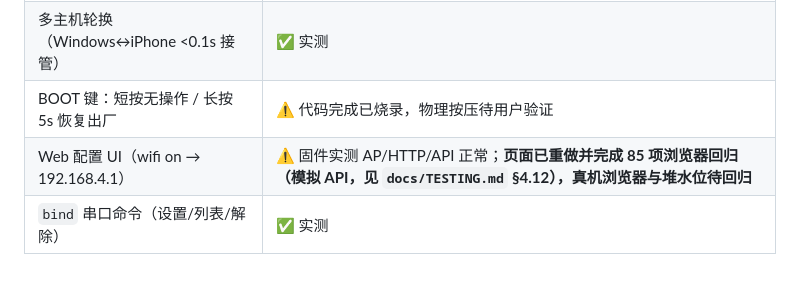
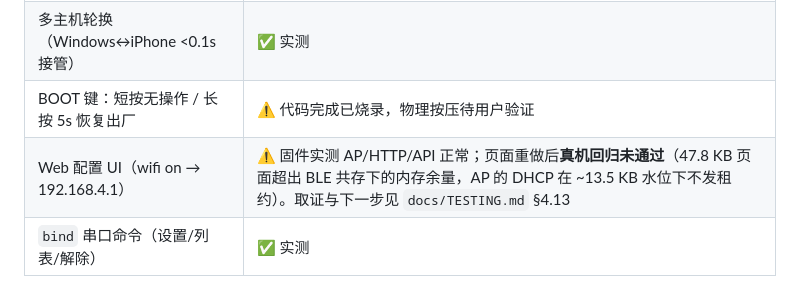
Before and after one commit to QYHHHH/BleRemoteBrideg, a Markdown page: HANDOFF.md, the part around the change. Drawn GitHub-style.

```diff
--- a/HANDOFF.md
+++ b/HANDOFF.md
@@ -32,7 +32,7 @@ Wi-Fi（Wi-Fi 仅用于按需的 Web 配置界面，`wifi on/off`）。
 | iPhone 连接（音量/方向键） | ✅ 用户实测 |
 | 多主机轮换（Windows↔iPhone <0.1s 接管） | ✅ 实测 |
 | BOOT 键：短按无操作 / 长按 5s 恢复出厂 | ⚠️ 代码完成已烧录，物理按压待用户验证 |
-| Web 配置 UI（wifi on → 192.168.4.1） | ⚠️ 固件实测 AP/HTTP/API 正常；**页面已重做并完成 85 项浏览器回归（模拟 API，见 `docs/TESTING.md` §4.12），真机浏览器与堆水位待回归** |
+| Web 配置 UI（wifi on → 192.168.4.1） | ⚠️ 固件实测 AP/HTTP/API 正常；页面重做后**真机回归未通过**（47.8 KB 页面超出 BLE 共存下的内存余量，AP 的 DHCP 在 ~13.5 KB 水位下不发租约）。取证与下一步见 `docs/TESTING.md` §4.13 |
 | `bind` 串口命令（设置/列表/解除） | ✅ 实测 |
 
 **待办**：`docs/TESTING.md` §5.3 的边界清单（长按、连按、休眠唤醒、两侧同时重启、
```
Also changed, not shown: docs/TESTING.md (+51 -1 lines).
